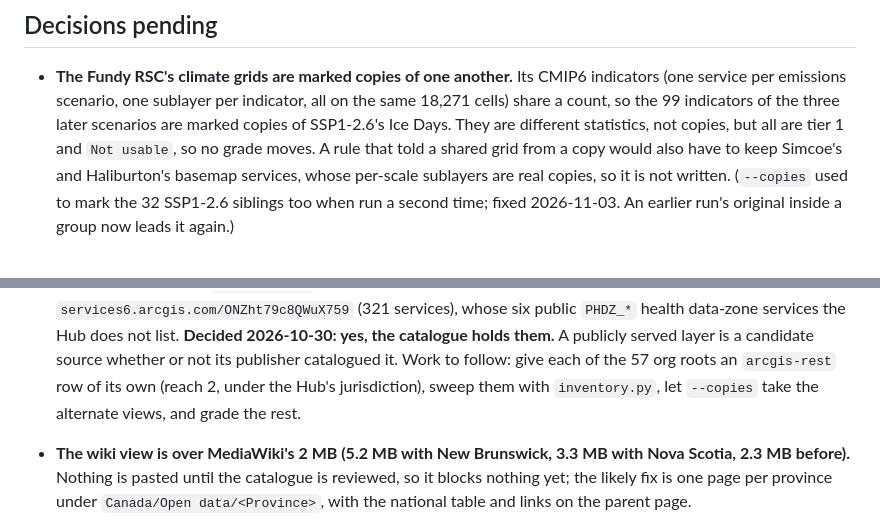
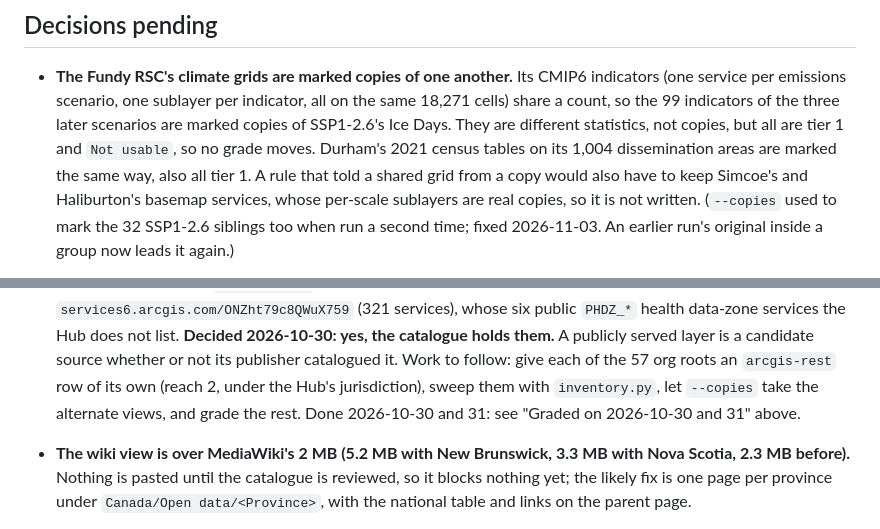
Before and after one commit to skfd/ontario-osm-data-sources, a Markdown page: FOLLOW-UPS.md, 2 parts joined by grey strips. GitHub-like rendering.

Commit message:
FOLLOW-UPS.md: Durham's census tables share Fundy's grid marks; the org-root sweep is done
Co-Authored-By: Claude Opus 5.5 <noreply@anthropic.com>

```diff
--- a/FOLLOW-UPS.md
+++ b/FOLLOW-UPS.md
@@ -230,7 +230,8 @@ municipally. Open ends:
   service per emissions scenario, one sublayer per indicator, all on the same 18,271 cells) share
   a count, so the 99 indicators of the three later scenarios are marked copies of SSP1-2.6's Ice
   Days. They are different statistics, not copies, but all are tier 1 and `Not usable`, so no
-  grade moves. A rule that told a shared grid from a copy would also have to keep Simcoe's and
+  grade moves. Durham's 2021 census tables on its 1,004 dissemination areas are marked the same
+  way, also all tier 1. A rule that told a shared grid from a copy would also have to keep Simcoe's and
   Haliburton's basemap services, whose per-scale sublayers are real copies, so it is not written.
   (`--copies` used to mark the 32 SSP1-2.6 siblings too when run a second time; fixed 2026-11-03.
   An earlier run's original inside a group now leads it again.)
@@ -261,7 +262,8 @@ municipally. Open ends:
   **Decided 2026-10-30: yes, the catalogue holds them.** A publicly served layer is a candidate
   source whether or not its publisher catalogued it. Work to follow: give each of the 57 org
   roots an `arcgis-rest` row of its own (reach 2, under the Hub's jurisdiction), sweep them with
-  `inventory.py`, let `--copies` take the alternate views, and grade the rest.
+  `inventory.py`, let `--copies` take the alternate views, and grade the rest. Done 2026-10-30
+  and 31: see "Graded on 2026-10-30 and 31" above.
 
 - **The wiki view is over MediaWiki's 2 MB (5.2 MB with New Brunswick, 3.3 MB with Nova Scotia,
   2.3 MB before).** Nothing
```
